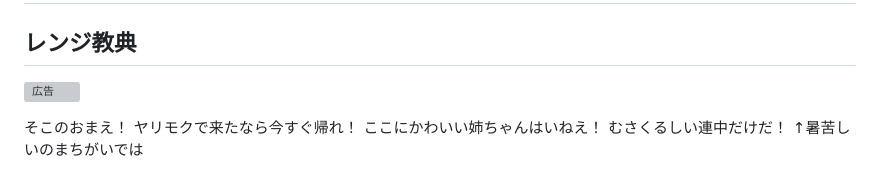
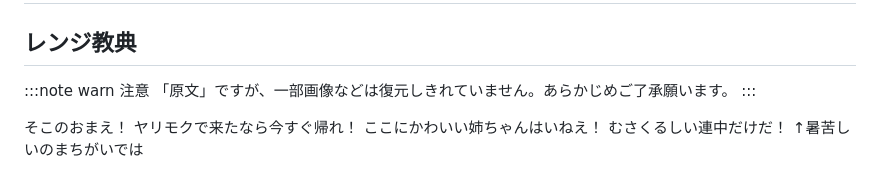
Before and after one commit to mi-go45/wiki, a Markdown page: range.md, the part around the change. Drawn GitHub-style; grey boxes are pictures that could not be loaded.

```diff
--- a/range.md
+++ b/range.md
@@ -1,6 +1,9 @@
 # レンジ教典 (原文)
 ## レンジ教典
-![広告](xa.gif)
+:::note warn
+注意
+「原文」ですが、一部画像などは復元しきれていません。あらかじめご了承願います。
+:::
 
 そこのおまえ！
 ヤリモクで来たなら今すぐ帰れ！
```
